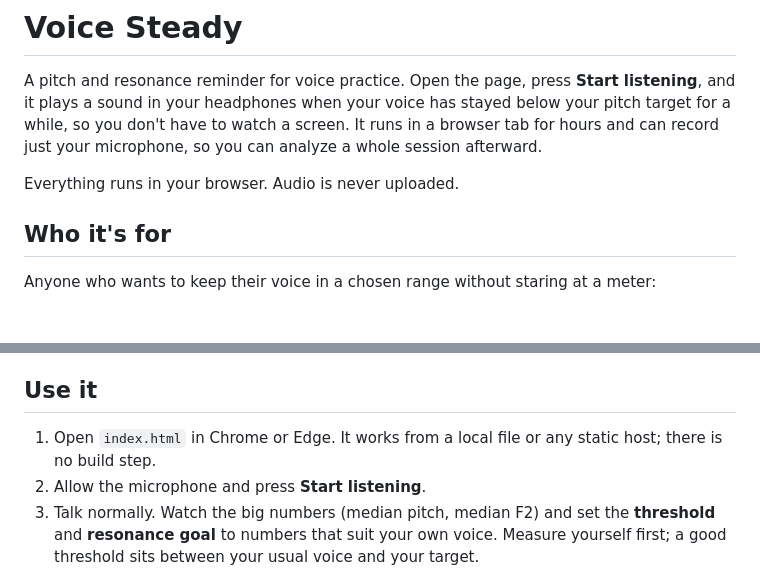
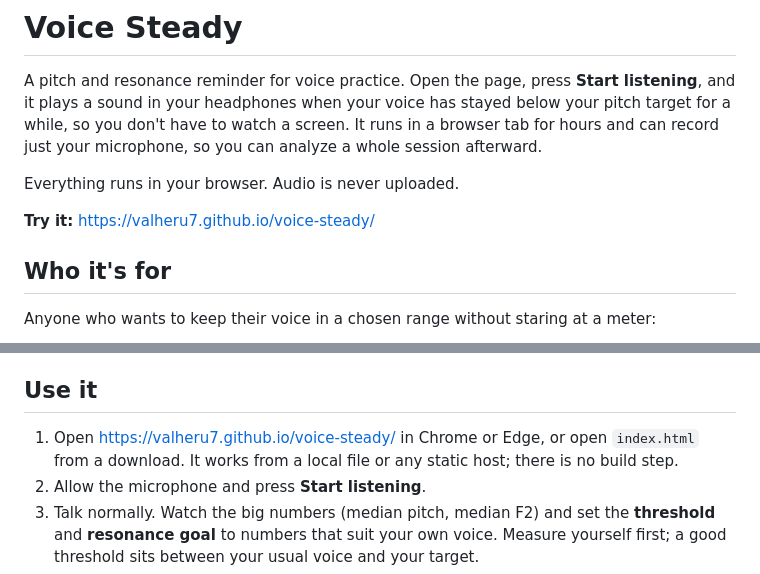
Before and after one commit to valheru7/voice-steady, a Markdown page: README.md, 2 parts joined by grey strips. GitHub-like rendering; blank space fills up the shorter version.

Commit message:
README: link the hosted page on GitHub Pages
Co-Authored-By: Claude Opus 5.5 <noreply@anthropic.com>
Claude-Session: https://claude.ai/code/session_011bp4jhox9BXzf2yXJpYWuq

```diff
--- a/README.md
+++ b/README.md
@@ -6,6 +6,8 @@ you don't have to watch a screen. It runs in a browser tab for hours and can rec
 microphone, so you can analyze a whole session afterward.
 
 Everything runs in your browser. Audio is never uploaded.
+
+**Try it:** https://valheru7.github.io/voice-steady/
 
 ## Who it's for
 
@@ -31,7 +33,7 @@ Anyone who wants to keep their voice in a chosen range without staring at a mete
 
 ## Use it
 
-1. Open `index.html` in Chrome or Edge. It works from a local file or any static host; there is no build step.
+1. Open https://valheru7.github.io/voice-steady/ in Chrome or Edge, or open `index.html` from a download. It works from a local file or any static host; there is no build step.
 2. Allow the microphone and press **Start listening**.
 3. Talk normally. Watch the big numbers (median pitch, median F2) and set the **threshold** and **resonance goal**
    to numbers that suit your own voice. Measure yourself first; a good threshold sits between your usual voice and your target.
```
